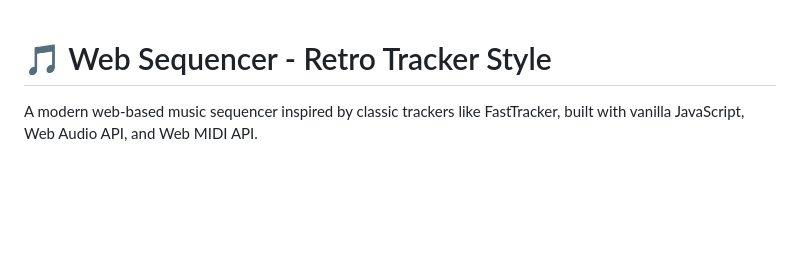
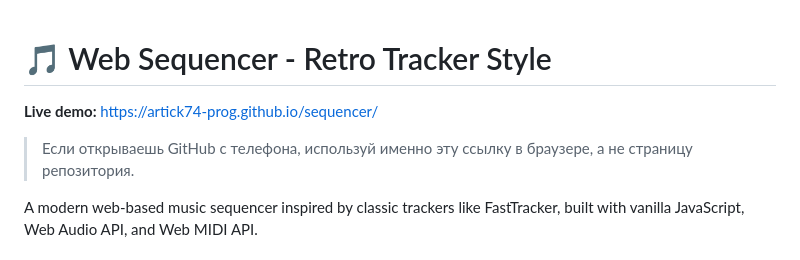
Before and after one commit to artick74-prog/sequencer, a Markdown page: README.md, the part around the change. Rendered like a GitHub page; blank space fills up the shorter version.

Commit message:
Add GitHub Pages demo link to README

```diff
--- a/README.md
+++ b/README.md
@@ -1,4 +1,8 @@
 # 🎵 Web Sequencer - Retro Tracker Style
+
+**Live demo:** [https://artick74-prog.github.io/sequencer/](https://artick74-prog.github.io/sequencer/)
+
+> Если открываешь GitHub с телефона, используй именно эту ссылку в браузере, а не страницу репозитория.
 
 A modern web-based music sequencer inspired by classic trackers like FastTracker, built with vanilla JavaScript, Web Audio API, and Web MIDI API.
 
```
